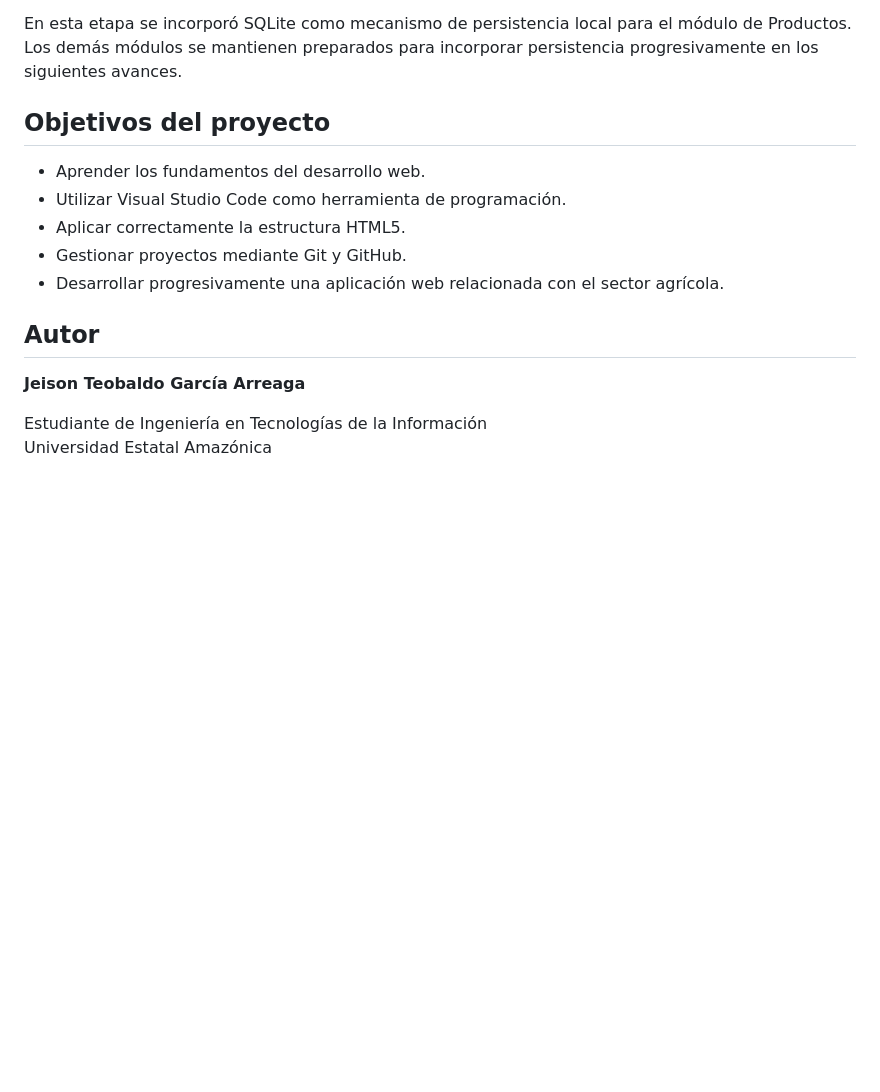
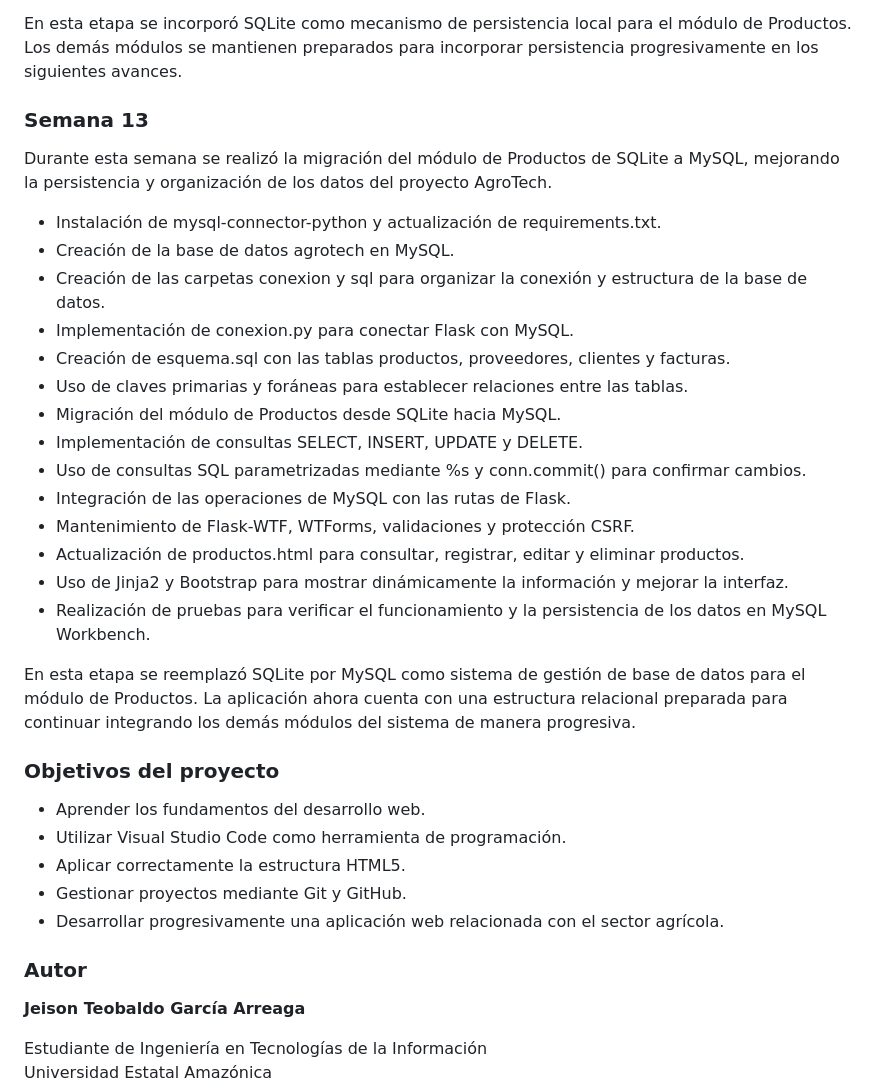
Before and after one commit to JeisonG2003/Desarrollo-Aplicaciones-Web-General, a Markdown page: README.md, the part around one of its changes. GitHub-like rendering; blank space fills up the shorter version.

Commit message:
Actualización README - Semana 13

```diff
--- a/README.md
+++ b/README.md
@@ -210,8 +210,28 @@ Las principales implementaciones fueron:
 
 En esta etapa se incorporó SQLite como mecanismo de persistencia local para el módulo de Productos. Los demás módulos se mantienen preparados para incorporar persistencia progresivamente en los siguientes avances.
 
+### Semana 13
 
-## Objetivos del proyecto
+Durante esta semana se realizó la migración del módulo de Productos de SQLite a MySQL, mejorando la persistencia y organización de los datos del proyecto AgroTech.
+
+- Instalación de mysql-connector-python y actualización de requirements.txt.
+- Creación de la base de datos agrotech en MySQL.
+- Creación de las carpetas conexion y sql para organizar la conexión y estructura de la base de datos.
+- Implementación de conexion.py para conectar Flask con MySQL.
+- Creación de esquema.sql con las tablas productos, proveedores, clientes y facturas.
+- Uso de claves primarias y foráneas para establecer relaciones entre las tablas.
+- Migración del módulo de Productos desde SQLite hacia MySQL.
+- Implementación de consultas SELECT, INSERT, UPDATE y DELETE.
+- Uso de consultas SQL parametrizadas mediante %s y conn.commit() para confirmar cambios.
+- Integración de las operaciones de MySQL con las rutas de Flask.
+- Mantenimiento de Flask-WTF, WTForms, validaciones y protección CSRF.
+- Actualización de productos.html para consultar, registrar, editar y eliminar productos.
+- Uso de Jinja2 y Bootstrap para mostrar dinámicamente la información y mejorar la interfaz.
+- Realización de pruebas para verificar el funcionamiento y la persistencia de los datos en MySQL Workbench.
+
+En esta etapa se reemplazó SQLite por MySQL como sistema de gestión de base de datos para el módulo de Productos. La aplicación ahora cuenta con una estructura relacional preparada para continuar integrando los demás módulos del sistema de manera progresiva.
+
+### Objetivos del proyecto
 
 - Aprender los fundamentos del desarrollo web.
 - Utilizar Visual Studio Code como herramienta de programación.
@@ -219,7 +239,7 @@ En esta etapa se incorporó SQLite como mecanismo de persistencia local para el
 - Gestionar proyectos mediante Git y GitHub.
 - Desarrollar progresivamente una aplicación web relacionada con el sector agrícola.
 
-## Autor
+### Autor
 
 **Jeison Teobaldo García Arreaga**
 
```
Also changed, not shown: other parts of README.md (+4 -4 lines).
